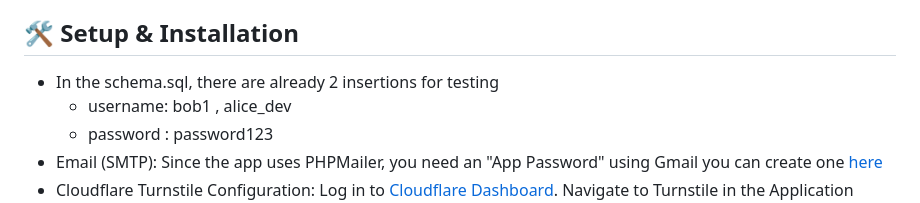
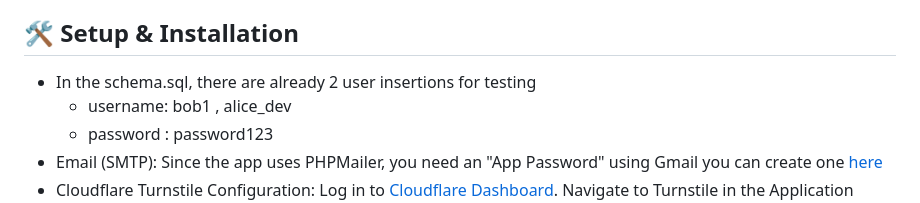
Before and after one commit to Christos2001/Project-Managment-Website, a Markdown page: README.md, the part around the change. Drawn GitHub-style.

```diff
--- a/README.md
+++ b/README.md
@@ -197,7 +197,7 @@ This is the "Backlog" of features I plan to implement when time permits.
 - RemoteIP Dependency: Once site-wide proxying is enabled, a2enmod remoteip will be required to ensure the server logs the visitor's IP instead of Cloudflare's.
 
 ## 🛠️ Setup & Installation
- - In the schema.sql, there are already 2 insertions for testing
+ - In the schema.sql, there are already 2 user insertions for testing
     - username: bob1 , alice_dev
     - password : password123
  - Email (SMTP): Since the app uses PHPMailer, you need an "App Password" using Gmail you can create one [here](https://myaccount.google.com/apppasswords)
```
